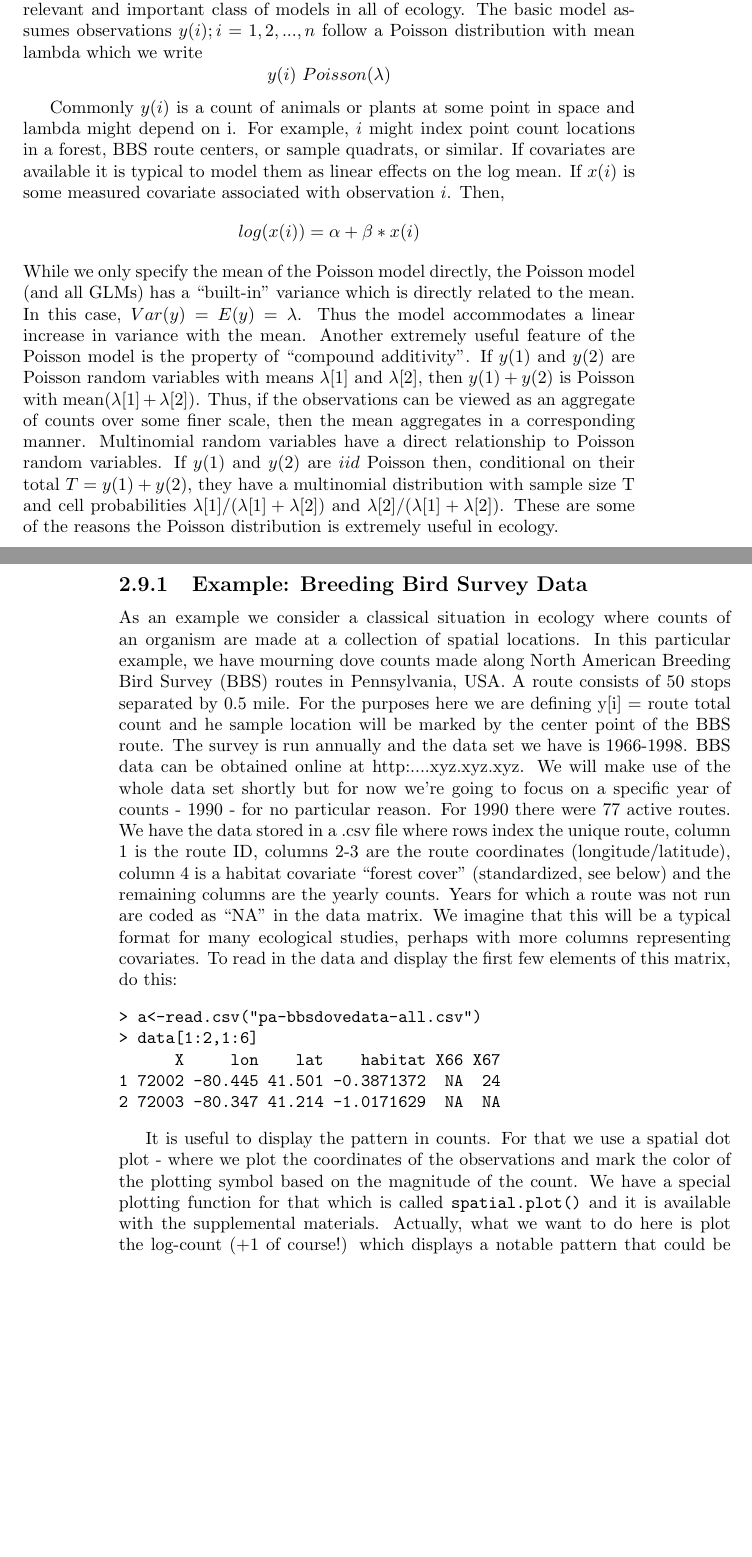
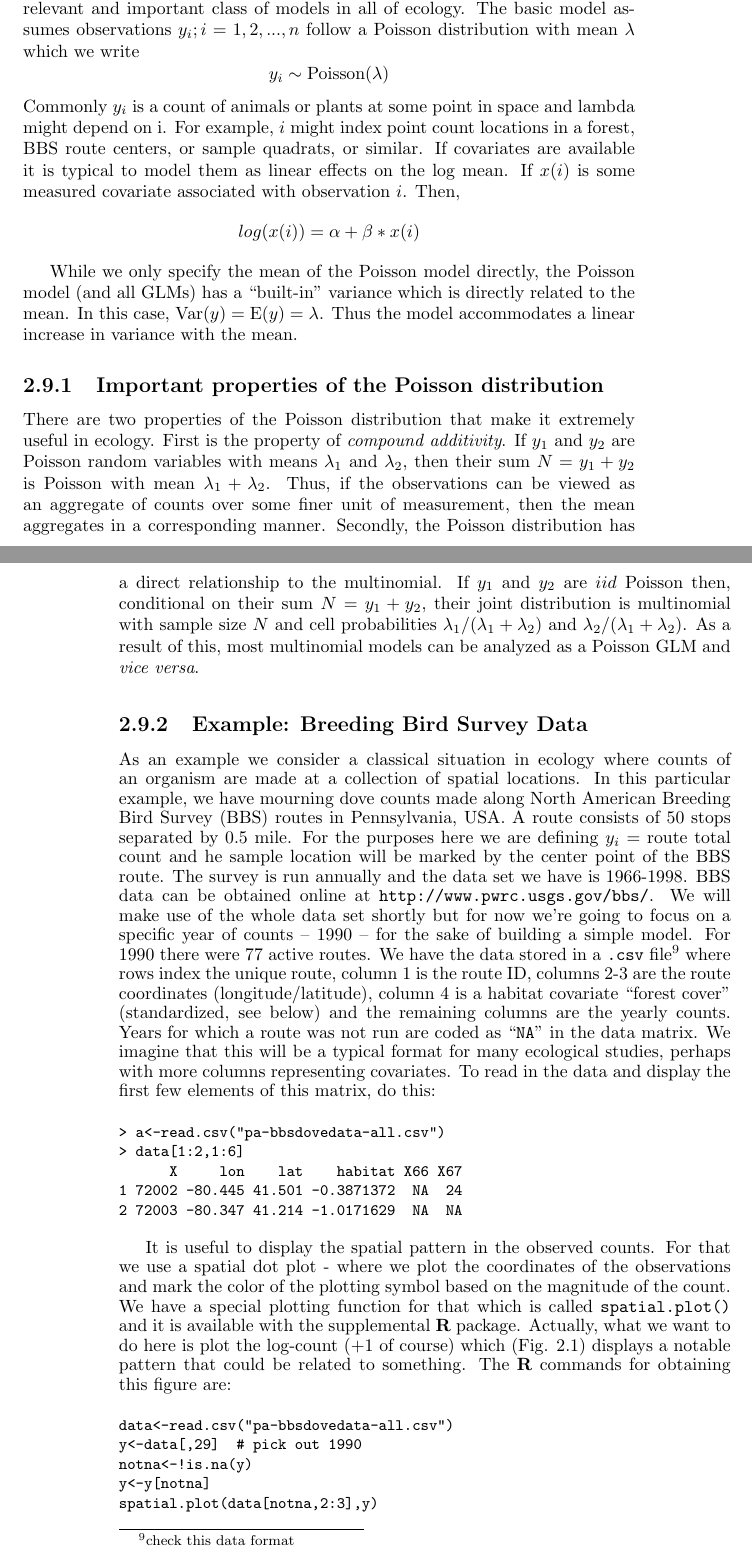
Before and after one commit to jaroyle/scrbook, a LaTeX thesis (SCR-book.tex, which reads Ch2/Ch2.tex): two parts of pages 33 and 34 of 99 before the commit and two parts of pages 33 and 34 of 101 after it, joined at a grey line, cut so that both start at the same text, the shorter picture padded with empty space. Compiled offline with pdfLaTeX; a LaTeX package or settings file that is missing is left out.

Commit message:
updates to ch 2

```diff
--- a/Ch2/Ch2.tex
+++ b/Ch2/Ch2.tex
@@ -1342,22 +1345,75 @@ of the situations you encounter.
 
 
 \section{Poisson GLMs}
-The Poisson GLM (also known as ``Poisson regression'') is probably the most relevant and important class of models in all of ecology. The basic model assumes observations $y(i); i=1,2,...,n$ follow a Poisson distribution with mean lambda which we write
-\[
- 	y(i) ~Poisson(\lambda)\]
-
-Commonly $y(i)$ is a count of animals or plants at some point in space and lambda might depend on i. For example, $i$ might index point count locations in a forest, BBS route centers, or sample quadrats, or similar.  If covariates are available it is typical to model them as linear effects on the log mean. If $x(i)$ is some measured covariate associated with observation $i$. Then,
+\label{glms.sec.poisson}
+
+The Poisson GLM (also known as ``Poisson regression'') is probably the
+most relevant and important class of models in all of ecology. The
+basic model assumes observations $y_{i}; i=1,2,...,n$ follow a Poisson
+distribution with mean $\lambda$ which we write
+\[
+ 	y_{i} \sim \mbox{Poisson}(\lambda)
+\]
+Commonly $y_{i}$ is a count of animals or plants at some point in
+space and lambda might depend on i. For example, $i$ might index point
+count locations in a forest, BBS route centers, or sample quadrats, or
+similar.  If covariates are available it is typical to model them as
+linear effects on the log mean. If $x(i)$ is some measured covariate
+associated with observation $i$. Then,
 \[
  	log(x(i)) = \alpha  + \beta*x(i)
 \]
-While we only specify the mean of the Poisson model directly, the Poisson model (and all GLMs) has a ``built-in'' variance which is directly related to the mean. In this case, $Var(y) = E(y) = \lambda$. Thus the model accommodates a linear increase in variance with the mean.  Another extremely useful feature of the Poisson model is the property of ``compound additivity''. If $y(1)$ and $y(2)$ are Poisson random variables with means $\lambda[1]$ and $\lambda[2]$, then $y(1)+y(2)$ is Poisson with mean$(\lambda[1]+\lambda[2])$. Thus, if the observations can be viewed as an aggregate of counts over some finer scale, then the mean aggregates in a corresponding manner.  Multinomial random variables have a direct relationship to Poisson random variables. If $y(1)$ and $y(2)$ are $iid$ Poisson then, conditional on their total $T = y(1) + y(2)$, they have a multinomial distribution with sample size T and cell probabilities $\lambda[1]/(\lambda[1]+\lambda[2])$ and $\lambda[2]/(\lambda[1]+\lambda[2])$.  These are some of the reasons the Poisson distribution is extremely useful in ecology.
-
-
+
+While we only specify the mean of the Poisson model directly, the
+Poisson model (and all GLMs) has a ``built-in'' variance which is
+directly related to the mean. In this case, $\mbox{Var}(y) = \mbox{E}(y) =
+\lambda$. Thus the model accommodates a linear increase in variance
+with the mean.
+
+\subsection{Important properties of the Poisson distribution}
+\label{glms.sec.properties}
+
+There are two properties of the Poisson distribution
+that make it extremely useful in ecology. First
+is the property of {\it compound additivity}. If $y_1$ and $y_2$ are
+Poisson random variables with means $\lambda_1$ and $\lambda_2$,
+then their sum $N=y_1+y_2$ is Poisson with mean $\lambda_1+\lambda_2$. Thus,
+if the observations can be viewed as an aggregate of counts over some
+finer unit of measurement, then the mean aggregates in a corresponding
+manner.
+Secondly, the Poisson distribution has a direct relationship to the multinomial.
+If $y_1$ and $y_2$ are $iid$ Poisson then,
+conditional on their sum $N = y_1 + y_2$, their joint distribution is multinomial
+ with sample size $N$ and cell probabilities
+$\lambda_1/(\lambda_1+\lambda_2)$ and
+$\lambda_2/(\lambda_1+\lambda_2)$.  As a result of this, most
+multinomial models can be analyzed as a Poisson GLM and {\it vice versa}.
 
 \subsection{Example: Breeding Bird Survey Data}
 
-As an example we consider a classical situation in ecology where counts of an organism are made at a collection of spatial locations. In this particular example, we have mourning dove counts made along North American Breeding Bird Survey (BBS) routes in Pennsylvania, USA. A route consists of 50 stops separated by 0.5 mile. For the purposes here we are defining y[i] = route total count and he sample location will be marked by the center point of the BBS route.  The survey is run annually and the data set we have is 1966-1998. BBS data can be obtained online at http:....xyz.xyz.xyz.  We will make use of the whole data set shortly but for now we're going to focus on a specific year of counts - 1990 - for no particular reason. For 1990 there were 77 active routes. We have the data stored in a .csv file where rows index the unique route, column 1 is the route ID, columns 2-3 are the route coordinates (longitude/latitude), column 4 is a habitat covariate ``forest cover'' (standardized, see below) and the remaining columns are the yearly counts. Years for which a route was not run are coded as ``NA'' in the data matrix. We imagine that this will be a typical format for many ecological studies, perhaps with more columns representing covariates.  To read in the data and display the first few elements of this matrix, do this:
-
+As an example we consider a classical situation in ecology where
+counts of an organism are made at a collection of spatial
+locations. In this particular example, we have mourning dove counts
+made along North American Breeding Bird Survey (BBS) routes in
+Pennsylvania, USA. A route consists of 50 stops separated by 0.5
+mile. For the purposes here we are defining $y_i$ = route total count
+and he sample location will be marked by the center point of the BBS
+route.  The survey is run annually and the data set we have is
+1966-1998. BBS data can be obtained online at \mbox{\tt http:\//\//www.pwrc.usgs.gov\//bbs\//}.
+We will make use of the whole data set shortly but for now we're going
+to focus on a specific year of counts -- 1990 -- for the sake of
+building a simple model.
+ For 1990 there were 77 active routes. We have the data stored
+in a \mbox{\tt .csv} file\footnote{check this data format} where rows index the unique route, column 1 is the
+route ID, columns 2-3 are the route coordinates (longitude/latitude),
+column 4 is a habitat covariate ``forest cover'' (standardized, see
+below) and the remaining columns are the yearly counts. Years for
+which a route was not run are coded as ``\mbox{\tt NA}'' in the data matrix. We
+imagine that this will be a typical format for many ecological
+studies, perhaps with more columns representing covariates.  To read
+in the data and display the first few elements of this matrix, do
+this:
+{\small
 \begin{verbatim}
 > a<-read.csv("pa-bbsdovedata-all.csv")
 > data[1:2,1:6]
@@ -1365,5 +1421,22 @@ As an example we consider a classical situation in ecology where counts of an or
 1 72002 -80.445 41.501 -0.3871372  NA  24
 2 72003 -80.347 41.214 -1.0171629  NA  NA
 \end{verbatim}
-
-It is useful to display the pattern in counts. For that we use a spatial dot plot - where we plot the coordinates of the observations and mark the color of the plotting symbol based on the magnitude of the count.  We have a special plotting function for that which is called \mbox{\tt spatial.plot()} and it is available with the supplemental materials. Actually, what we want to do here is plot the log-count (+1 of course!) which displays a notable pattern that could be related to something. We can ponder the potential effects that might lead to dove counts being high....Corn fields, telephone wires, barn roofs along with misidentification of pigeons, these could all correlated reasonably well with these counts for all we know. Unfortunately we don't have any of that information.
+}
+
+It is useful to display the spatial pattern in the observed counts. For that we use a
+spatial dot plot - where we plot the coordinates of the observations
+and mark the color of the plotting symbol based on the magnitude of
+the count.  We have a special plotting function for that which is
+called \mbox{\tt spatial.plot()} and it is available with the
+supplemental {\bf R} package.
+Actually, what we want to do here is plot the
+log-count (+1 of course) which (Fig. \ref{glms.fig.padovecounts}) displays a notable pattern that could
+be related to something. The {\bf R} commands for obtaining this figure are:
+{\small
+\begin{verbatim}
+data<-read.csv("pa-bbsdovedata-all.csv")
+y<-data[,29]  # pick out 1990
+notna<-!is.na(y)
+y<-y[notna]
+spatial.plot(data[notna,2:3],y)
+\end{verbatim}
```
Also changed, not shown: Ch2/previewCh2.pdf, Ch2/Ch2.tex (130 more changed lines), 2 other files.
